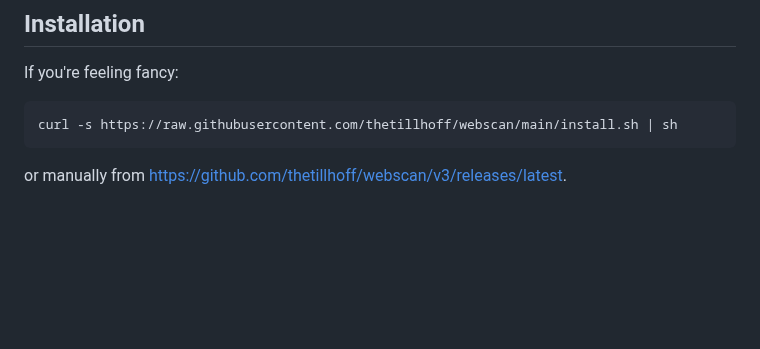
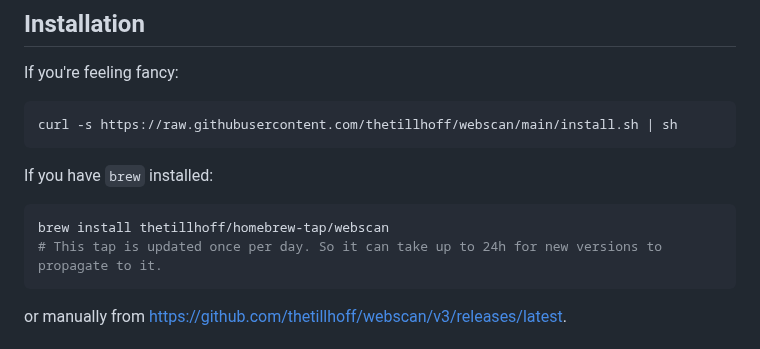
Before and after one commit to thetillhoff/webscan, a Markdown page: README.md, the part around the change. GitHub-like rendering; blank space fills up the shorter version.

Commit message:
Add brew to install instructions

````diff
--- a/README.md
+++ b/README.md
@@ -28,6 +28,13 @@ If you're feeling fancy:
 
 ```sh
 curl -s https://raw.githubusercontent.com/thetillhoff/webscan/main/install.sh | sh
+```
+
+If you have `brew` installed:
+
+```sh
+brew install thetillhoff/homebrew-tap/webscan
+# This tap is updated once per day. So it can take up to 24h for new versions to propagate to it.
 ```
 
 or manually from <https://github.com/thetillhoff/webscan/v3/releases/latest>.
````
